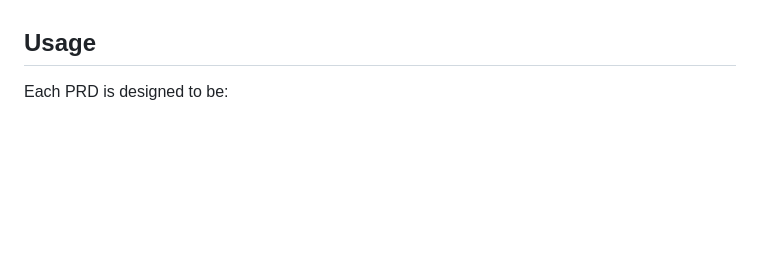
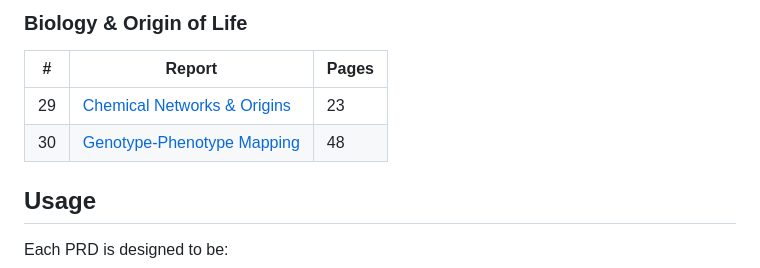
Before and after one commit to rick-stevens-ai/Pure-Thought, a Markdown page: PRDs/README.md, the part around one of its changes. Drawn GitHub-style; blank space fills up the shorter version.

```diff
--- a/PRDs/README.md
+++ b/PRDs/README.md
@@ -60,3 +114,9 @@ Each PRD is a comprehensive tutorial containing:
+### Biology & Origin of Life
+| # | Report | Pages |
+|---|--------|-------|
+| 29 | [Chemical Networks & Origins](latex-reports/29-Chemical-Reaction-Networks-Origins-Report.pdf) | 23 |
+| 30 | [Genotype-Phenotype Mapping](latex-reports/30-Genotype-Phenotype-Mapping-Report.pdf) | 48 |
+
 ## Usage
 
 Each PRD is designed to be:
```
Also changed, not shown: other parts of PRDs/README.md (+55 -1 lines).
